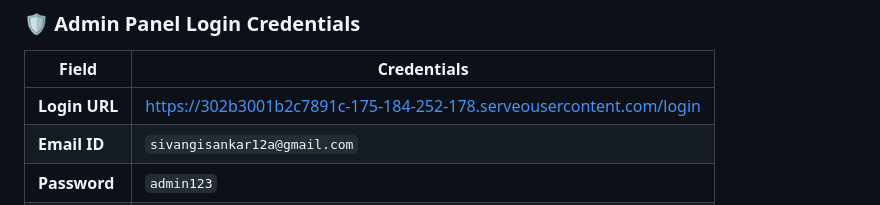
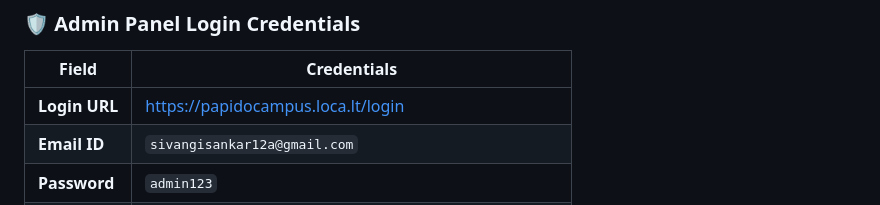
Before and after one commit to Angiigna/CampusHustle, a Markdown page: README.md, the part around the change. Drawn GitHub-style.

Commit message:
Update README with fixed permanent public link papidocampus.loca.lt

```diff
--- a/README.md
+++ b/README.md
@@ -39,7 +39,7 @@ To allow the **PromptWars Hackathon Jury & Panel** to evaluate the complete end-
 
 | Field | Credentials |
 |---|---|
-| **Login URL** | [https://302b3001b2c7891c-175-184-252-178.serveousercontent.com/login](https://302b3001b2c7891c-175-184-252-178.serveousercontent.com/login) |
+| **Login URL** | [https://papidocampus.loca.lt/login](https://papidocampus.loca.lt/login) |
 | **Email ID** | `sivangisankar12a@gmail.com` |
 | **Password** | `admin123` |
 | **Role** | `ADMIN` (Campus Dispatch & Rider Operations Manager) |
```
